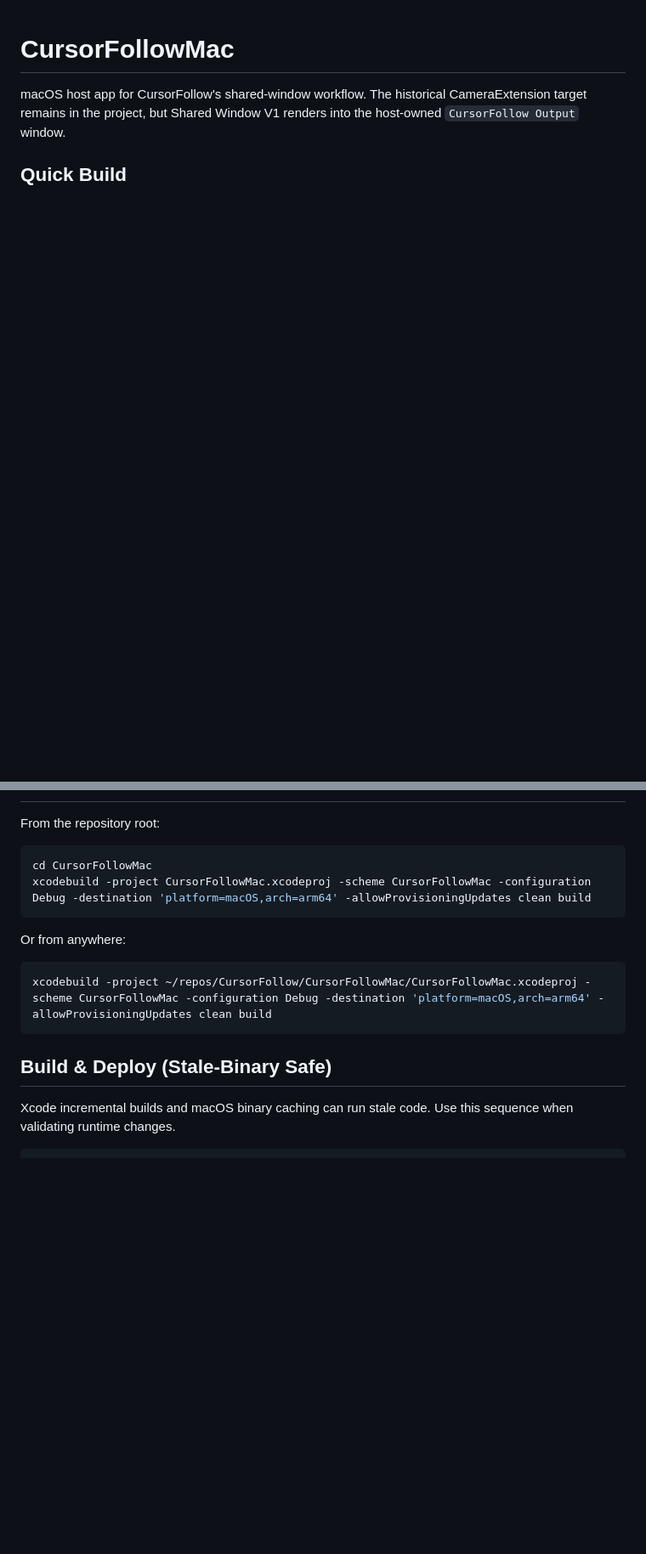
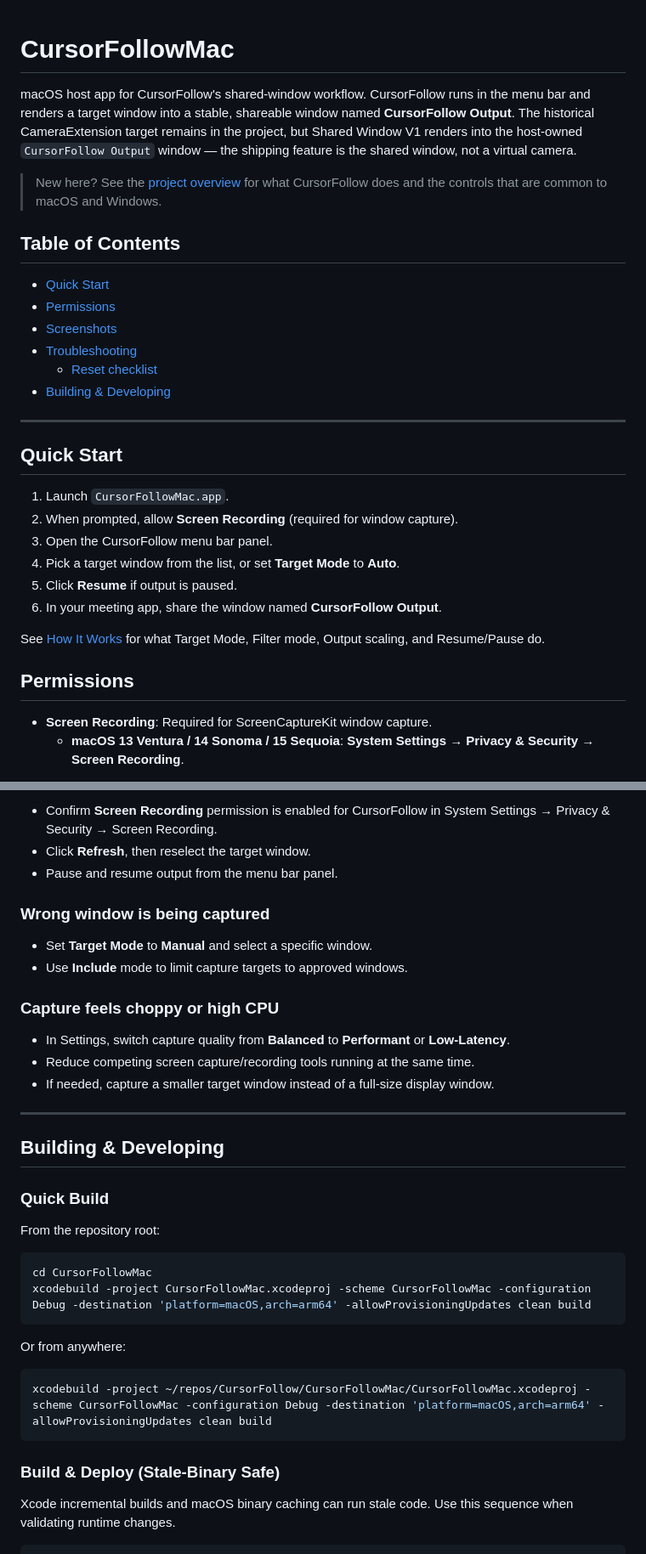
Before and after one commit to LoganRupe/CursorFollow, a Markdown page: CursorFollowMac/README.md, 2 parts joined by grey strips. Shown at 85% size. GitHub-like rendering; blank space fills up the shorter version.

````diff
--- a/CursorFollowMac/README.md
+++ b/CursorFollowMac/README.md
@@ -1,5 +1,33 @@
 # CursorFollowMac
 
-macOS host app for CursorFollow's shared-window workflow. The historical CameraExtension target remains in the project, but Shared Window V1 renders into the host-owned `CursorFollow Output` window.
+macOS host app for CursorFollow's shared-window workflow. CursorFollow runs in the menu bar and renders a target window into a stable, shareable window named **CursorFollow Output**. The historical CameraExtension target remains in the project, but Shared Window V1 renders into the host-owned `CursorFollow Output` window — the shipping feature is the shared window, not a virtual camera.
 
-## Quick Build
+> New here? See the [project overview](../README.md) for what CursorFollow does and the controls that are common to macOS and Windows.
+
+## Table of Contents
+
+- [Quick Start](#quick-start)
+- [Permissions](#permissions)
+- [Screenshots](#screenshots)
+- [Troubleshooting](#troubleshooting)
+    - [Reset checklist](#reset-checklist-when-things-are-stuck)
+- [Building & Developing](#building--developing)
+
+---
+
+## Quick Start
+
+1. Launch `CursorFollowMac.app`.
+2. When prompted, allow **Screen Recording** (required for window capture).
+3. Open the CursorFollow menu bar panel.
+4. Pick a target window from the list, or set **Target Mode** to **Auto**.
+5. Click **Resume** if output is paused.
+6. In your meeting app, share the window named **CursorFollow Output**.
+
+See [How It Works](../README.md#how-it-works) for what Target Mode, Filter mode, Output scaling, and Resume/Pause do.
+
+## Permissions
+
+- **Screen Recording**: Required for ScreenCaptureKit window capture.
+    - **macOS 13 Ventura / 14 Sonoma / 15 Sequoia**: **System Settings → Privacy & Security → Screen Recording**.
+
@@ -6,3 +63,23 @@ macOS host app for CursorFollow's shared-window workflow. The historical CameraE
+- Confirm **Screen Recording** permission is enabled for CursorFollow in System Settings → Privacy & Security → Screen Recording.
+- Click **Refresh**, then reselect the target window.
+- Pause and resume output from the menu bar panel.
+
+### Wrong window is being captured
+
+- Set **Target Mode** to **Manual** and select a specific window.
+- Use **Include** mode to limit capture targets to approved windows.
+
+### Capture feels choppy or high CPU
+
+- In Settings, switch capture quality from **Balanced** to **Performant** or **Low-Latency**.
+- Reduce competing screen capture/recording tools running at the same time.
+- If needed, capture a smaller target window instead of a full-size display window.
+
+---
+
+## Building & Developing
+
+### Quick Build
 
 From the repository root:
 
@@ -17,7 +94,7 @@ Or from anywhere:
 xcodebuild -project ~/repos/CursorFollow/CursorFollowMac/CursorFollowMac.xcodeproj -scheme CursorFollowMac -configuration Debug -destination 'platform=macOS,arch=arm64' -allowProvisioningUpdates clean build
 ```
 
-## Build & Deploy (Stale-Binary Safe)
+### Build & Deploy (Stale-Binary Safe)
 
 Xcode incremental builds and macOS binary caching can run stale code. Use this sequence when validating runtime changes.
 
````
Also changed, not shown: other parts of CursorFollowMac/README.md (+32 -3 lines), CursorFollowWin/README.md (+3 -2 lines), README.md (+33 -66 lines).
